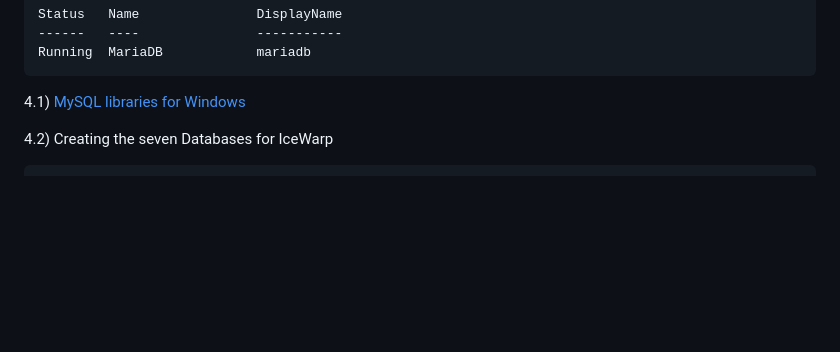
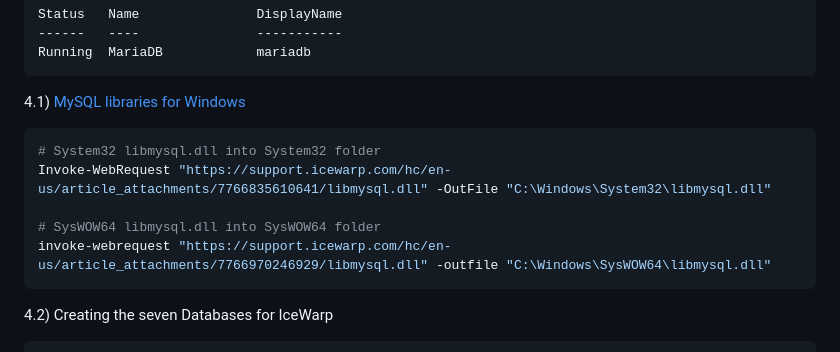
Before and after one commit to iwDevOps/iwWindowsCourse, a Markdown page: appendix.md, the part around the change. Rendered like a GitHub page; blank space fills up the shorter version.

````diff
--- a/appendix.md
+++ b/appendix.md
@@ -107,6 +107,14 @@ Running  MariaDB            mariadb
 
  4.1)	[MySQL libraries for Windows](https://support.icewarp.com/hc/en-us/article_attachments/360018704398/libraries_mysql_6.1.zip)
 
+ ```powershell
+# System32 libmysql.dll into System32 folder
+Invoke-WebRequest "https://support.icewarp.com/hc/en-us/article_attachments/7766835610641/libmysql.dll" -OutFile "C:\Windows\System32\libmysql.dll"
+
+# SysWOW64 libmysql.dll into SysWOW64 folder
+invoke-webrequest "https://support.icewarp.com/hc/en-us/article_attachments/7766970246929/libmysql.dll" -outfile "C:\Windows\SysWOW64\libmysql.dll"
+```
+
  4.2)	Creating the seven Databases for IceWarp
 ```sql
 CREATE DATABASE accounts default charset utf8mb4 collate utf8mb4_unicode_ci;
````
